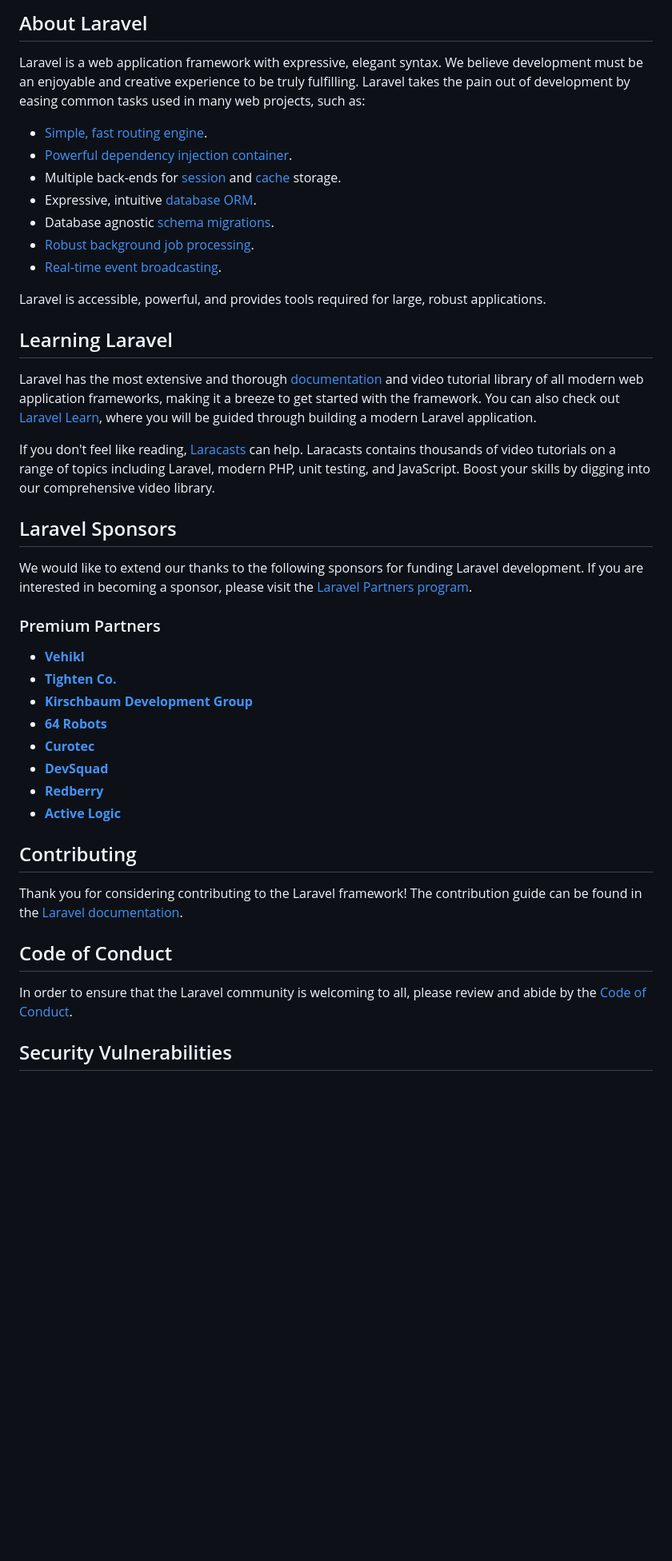
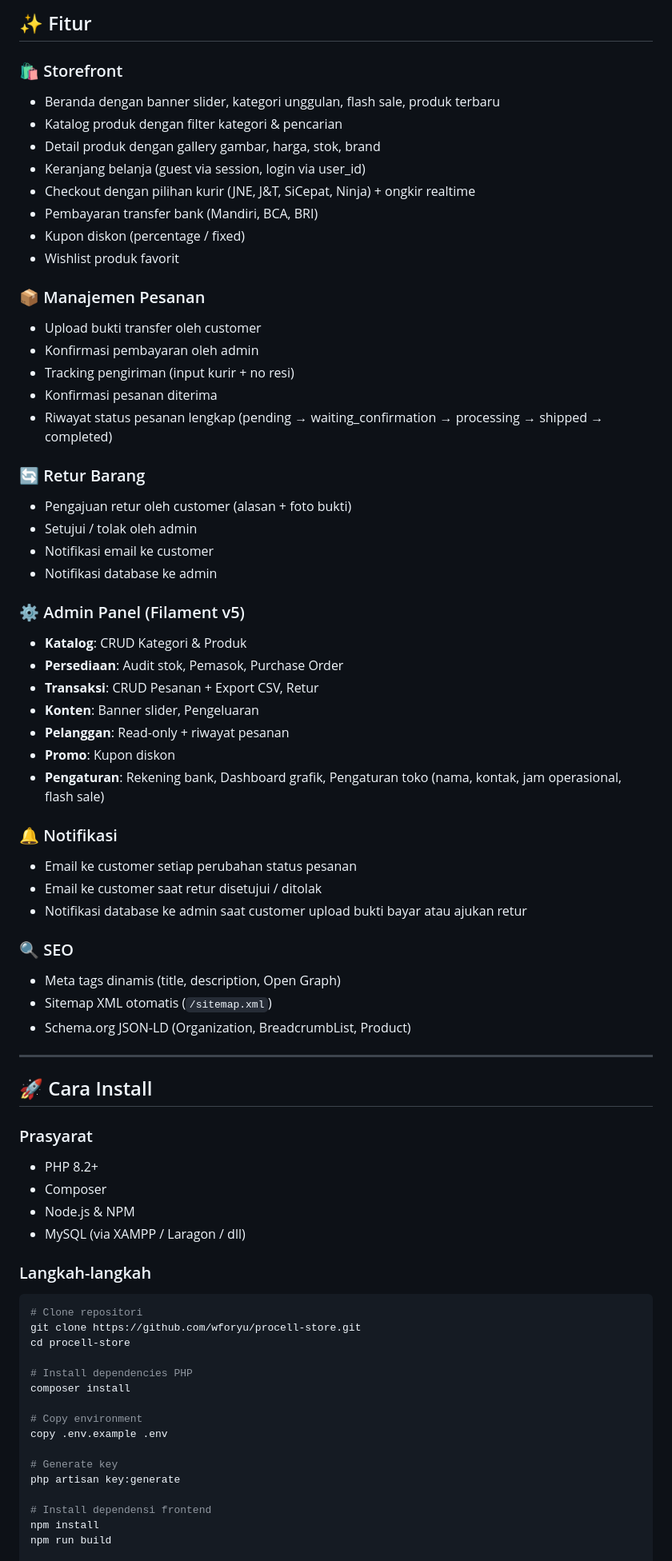
Before and after one commit to wforyu/procell-store, a Markdown page: README.md, the part around one of its changes. Shown at 80% size. Rendered like a GitHub page; blank space fills up the shorter version.

Commit message:
Update README with ProCell Store project info

````diff
--- a/README.md
+++ b/README.md
@@ -9,46 +8,75 @@
 
-## About Laravel
+## ✨ Fitur
 
-Laravel is a web application framework with expressive, elegant syntax. We believe development must be an enjoyable and creative experience to be truly fulfilling. Laravel takes the pain out of development by easing common tasks used in many web projects, such as:
+### 🛍️ Storefront
+- Beranda dengan banner slider, kategori unggulan, flash sale, produk terbaru
+- Katalog produk dengan filter kategori & pencarian
+- Detail produk dengan gallery gambar, harga, stok, brand
+- Keranjang belanja (guest via session, login via user_id)
+- Checkout dengan pilihan kurir (JNE, J&T, SiCepat, Ninja) + ongkir realtime
+- Pembayaran transfer bank (Mandiri, BCA, BRI)
+- Kupon diskon (percentage / fixed)
+- Wishlist produk favorit
 
-- [Simple, fast routing engine](https://laravel.com/docs/routing).
-- [Powerful dependency injection container](https://laravel.com/docs/container).
-- Multiple back-ends for [session](https://laravel.com/docs/session) and [cache](https://laravel.com/docs/cache) storage.
-- Expressive, intuitive [database ORM](https://laravel.com/docs/eloquent).
-- Database agnostic [schema migrations](https://laravel.com/docs/migrations).
-- [Robust background job processing](https://laravel.com/docs/queues).
-- [Real-time event broadcasting](https://laravel.com/docs/broadcasting).
+### 📦 Manajemen Pesanan
+- Upload bukti transfer oleh customer
+- Konfirmasi pembayaran oleh admin
+- Tracking pengiriman (input kurir + no resi)
+- Konfirmasi pesanan diterima
+- Riwayat status pesanan lengkap (pending → waiting_confirmation → processing → shipped → completed)
 
-Laravel is accessible, powerful, and provides tools required for large, robust applications.
+### 🔄 Retur Barang
+- Pengajuan retur oleh customer (alasan + foto bukti)
+- Setujui / tolak oleh admin
+- Notifikasi email ke customer
+- Notifikasi database ke admin
 
-## Learning Laravel
+### ⚙️ Admin Panel (Filament v5)
+- **Katalog**: CRUD Kategori & Produk
+- **Persediaan**: Audit stok, Pemasok, Purchase Order
+- **Transaksi**: CRUD Pesanan + Export CSV, Retur
+- **Konten**: Banner slider, Pengeluaran
+- **Pelanggan**: Read-only + riwayat pesanan
+- **Promo**: Kupon diskon
+- **Pengaturan**: Rekening bank, Dashboard grafik, Pengaturan toko (nama, kontak, jam operasional, flash sale)
 
-Laravel has the most extensive and thorough [documentation](https://laravel.com/docs) and video tutorial library of all modern web application frameworks, making it a breeze to get started with the framework. You can also check out [Laravel Learn](https://laravel.com/learn), where you will be guided through building a modern Laravel application.
+### 🔔 Notifikasi
+- Email ke customer setiap perubahan status pesanan
+- Email ke customer saat retur disetujui / ditolak
+- Notifikasi database ke admin saat customer upload bukti bayar atau ajukan retur
 
-If you don't feel like reading, [Laracasts](https://laracasts.com) can help. Laracasts contains thousands of video tutorials on a range of topics including Laravel, modern PHP, unit testing, and JavaScript. Boost your skills by digging into our comprehensive video library.
+### 🔍 SEO
+- Meta tags dinamis (title, description, Open Graph)
+- Sitemap XML otomatis (`/sitemap.xml`)
+- Schema.org JSON-LD (Organization, BreadcrumbList, Product)
 
-## Laravel Sponsors
+---
 
-We would like to extend our thanks to the following sponsors for funding Laravel development. If you are interested in becoming a sponsor, please visit the [Laravel Partners program](https://partners.laravel.com).
+## 🚀 Cara Install
 
-### Premium Partners
+### Prasyarat
+- PHP 8.2+
+- Composer
+- Node.js & NPM
+- MySQL (via XAMPP / Laragon / dll)
 
-- **[Vehikl](https://vehikl.com)**
-- **[Tighten Co.](https://tighten.co)**
-- **[Kirschbaum Development Group](https://kirschbaumdevelopment.com)**
-- **[64 Robots](https://64robots.com)**
-- **[Curotec](https://www.curotec.com/services/technologies/laravel)**
-- **[DevSquad](https://devsquad.com/hire-laravel-developers)**
-- **[Redberry](https://redberry.international/laravel-development)**
-- **[Active Logic](https://activelogic.com)**
+### Langkah-langkah
 
-## Contributing
+```bash
+# Clone repositori
+git clone https://github.com/wforyu/procell-store.git
+cd procell-store
 
-Thank you for considering contributing to the Laravel framework! The contribution guide can be found in the [Laravel documentation](https://laravel.com/docs/contributions).
+# Install dependencies PHP
+composer install
 
-## Code of Conduct
+# Copy environment
+copy .env.example .env
 
-In order to ensure that the Laravel community is welcoming to all, please review and abide by the [Code of Conduct](https://laravel.com/docs/contributions#code-of-conduct).
+# Generate key
+php artisan key:generate
 
-## Security Vulnerabilities
+# Install dependensi frontend
+npm install
+npm run build
 
````
Also changed, not shown: other parts of README.md (+64 -10 lines).
